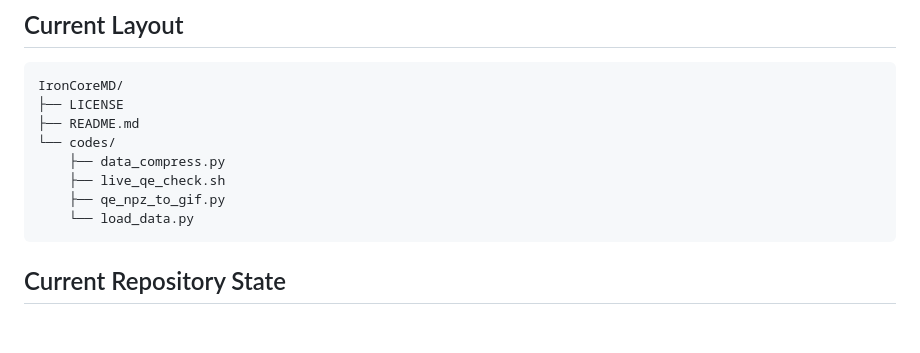
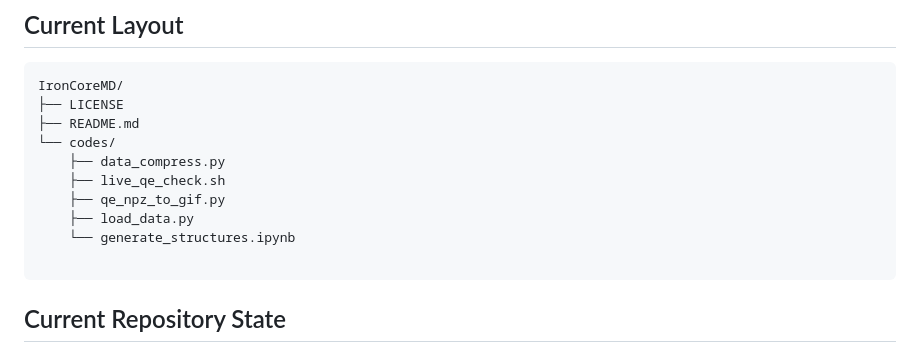
Before and after one commit to dajuarez4/IronCoreMD, a Markdown page: README.md, the part around the change. Drawn GitHub-style; blank space fills up the shorter version.

````diff
--- a/README.md
+++ b/README.md
@@ -75,7 +75,9 @@ IronCoreMD/
     ├── data_compress.py
     ├── live_qe_check.sh
     ├── qe_npz_to_gif.py
-    └── load_data.py
+    ├── load_data.py
+    └── generate_structures.ipynb
+
 ```
 
 ## Current Repository State
````
